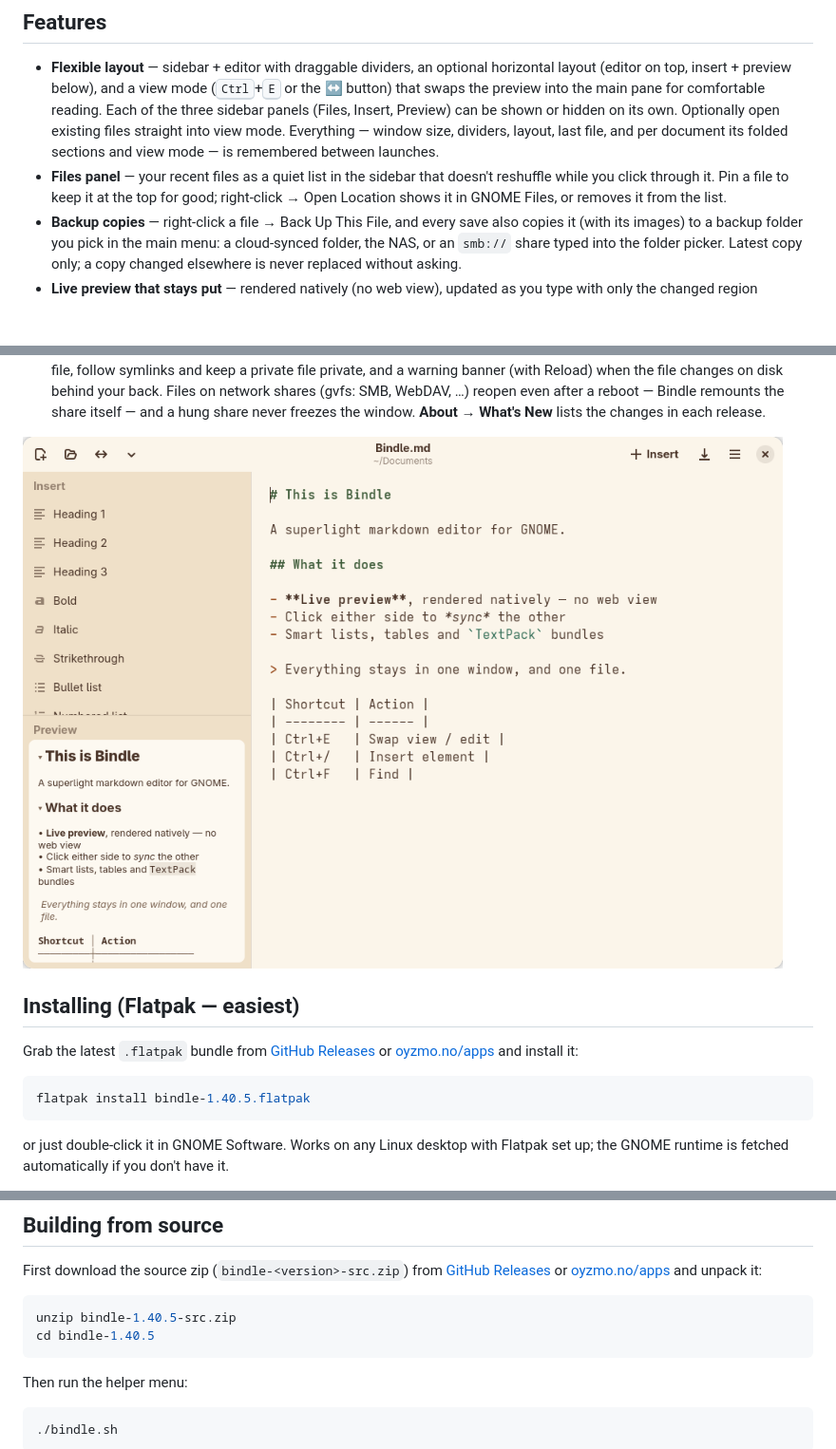
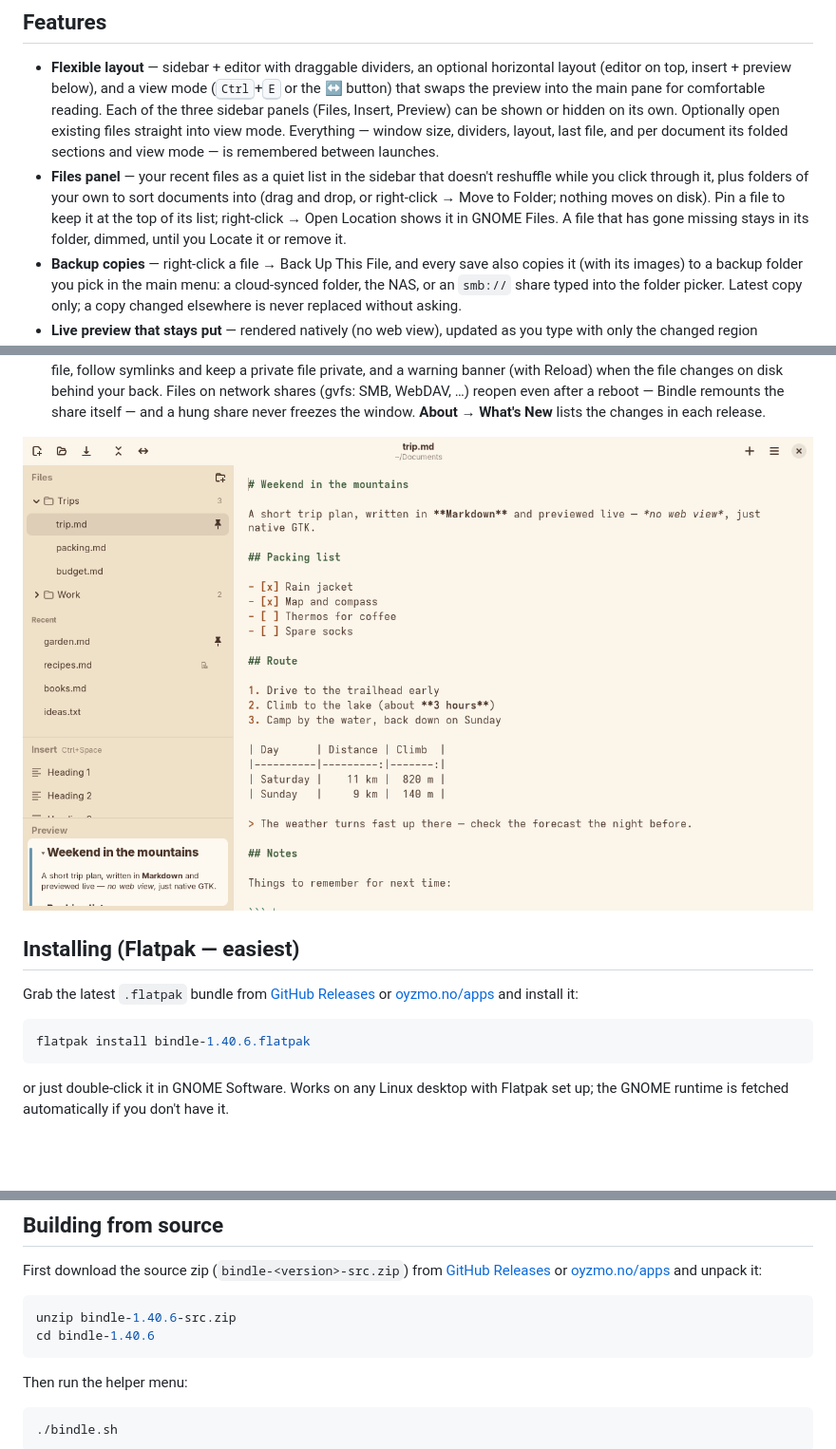
Before and after one commit to oyzmo/bindle, a Markdown page: README.md, 3 parts joined by grey strips. Shown at 95% size. GitHub-like rendering; pictures changed too: screenshot.png; blank space fills up the shorter version.

Commit message:
Screenshots: show the Files panel (1.40.6)
Co-Authored-By: Claude Opus 5.5 <noreply@anthropic.com>

````diff
--- a/README.md
+++ b/README.md
@@ -7,7 +7,7 @@ A tiny Markdown editor for GNOME, written in Rust with GTK4 + Libadwaita. Create
 ## Features
 
 - **Flexible layout** — sidebar + editor with draggable dividers, an optional horizontal layout (editor on top, insert + preview below), and a view mode (<kbd>Ctrl</kbd>+<kbd>E</kbd> or the ↔ button) that swaps the preview into the main pane for comfortable reading. Each of the three sidebar panels (Files, Insert, Preview) can be shown or hidden on its own. Optionally open existing files straight into view mode. Everything — window size, dividers, layout, last file, and per document its folded sections and view mode — is remembered between launches.
-- **Files panel** — your recent files as a quiet list in the sidebar that doesn't reshuffle while you click through it. Pin a file to keep it at the top for good; right-click → Open Location shows it in GNOME Files, or removes it from the list.
+- **Files panel** — your recent files as a quiet list in the sidebar that doesn't reshuffle while you click through it, plus folders of your own to sort documents into (drag and drop, or right-click → Move to Folder; nothing moves on disk). Pin a file to keep it at the top of its list; right-click → Open Location shows it in GNOME Files. A file that has gone missing stays in its folder, dimmed, until you Locate it or remove it.
 - **Backup copies** — right-click a file → Back Up This File, and every save also copies it (with its images) to a backup folder you pick in the main menu: a cloud-synced folder, the NAS, or an `smb://` share typed into the folder picker. Latest copy only; a copy changed elsewhere is never replaced without asking.
 - **Live preview that stays put** — rendered natively (no web view), updated as you type with only the changed region redrawn, so it never flickers or jumps. The preview can follow your cursor (toggleable) and stays centered on the line you're editing. Click the ▾ beside a heading to fold its section (or fold everything into an outline from the header bar), tick task-list checkboxes right in the preview, and use *Fit preview to width* to shrink text and images for an overview of the full-width layout.
 - **Click to sync, both ways** — click a word in the preview and the editor cursor jumps to it (double-click selects it); the preview tracks where you type. <kbd>Ctrl</kbd>+click opens links with your system's default app. With line numbers on, double-click a number (or beside a preview line) to pick that line in both panes; <kbd>Shift</kbd>+click extends the pick.
@@ -30,7 +30,7 @@ A tiny Markdown editor for GNOME, written in Rust with GTK4 + Libadwaita. Create
 Grab the latest `.flatpak` bundle from [GitHub Releases](https://github.com/oyzmo/bindle/releases/latest) or [oyzmo.no/apps](https://oyzmo.no/apps) and install it:
 
 ```sh
-flatpak install bindle-1.40.5.flatpak
+flatpak install bindle-1.40.6.flatpak
 ```
 
 or just double-click it in GNOME Software. Works on any Linux desktop with Flatpak set up; the GNOME runtime is fetched automatically if you don't have it.
@@ -54,8 +54,8 @@ flatpak-builder --user --install --force-clean build-dir no.oyzmo.Bindle.yml
 First download the source zip (`bindle-<version>-src.zip`) from [GitHub Releases](https://github.com/oyzmo/bindle/releases/latest) or [oyzmo.no/apps](https://oyzmo.no/apps) and unpack it:
 
 ```sh
-unzip bindle-1.40.5-src.zip
-cd bindle-1.40.5
+unzip bindle-1.40.6-src.zip
+cd bindle-1.40.6
 ```
 
 Then run the helper menu:
````
Also changed, not shown: data/screenshots/dark.png, data/screenshots/editor.png, data/screenshots/files.png (added), data/screenshots/view.png, 3 other files.
